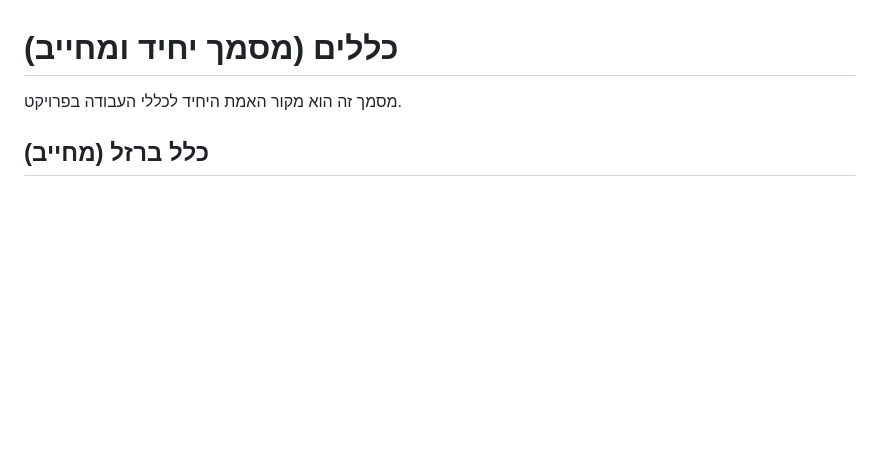
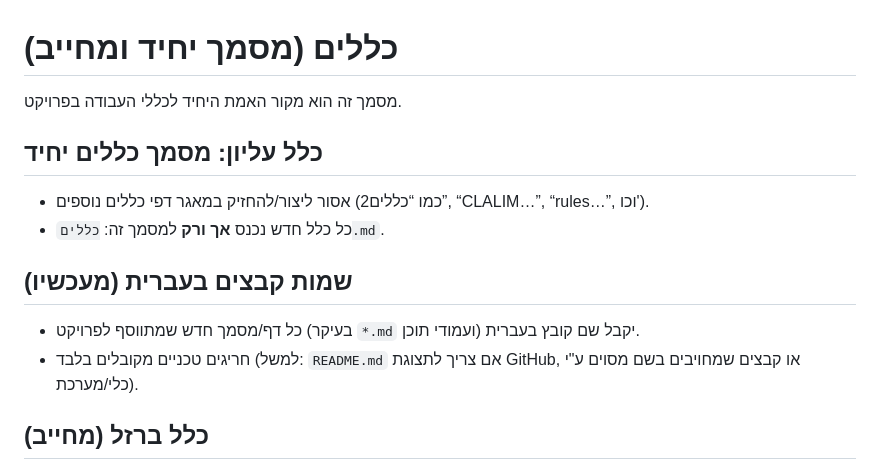
Before and after one commit to yanivmizrachiy/sefer1, a Markdown page: כללים.md, the part around the change. Drawn GitHub-style; blank space fills up the shorter version.

Commit message:
כללים: איחוד למסמך יחיד + שמות בעברית

```diff
--- a/כללים.md
+++ b/כללים.md
@@ -1,6 +1,16 @@
 # כללים (מסמך יחיד ומחייב)
 
 מסמך זה הוא מקור האמת היחיד לכללי העבודה בפרויקט.
+
+## כלל עליון: מסמך כללים יחיד
+
+- אסור ליצור/להחזיק במאגר דפי כללים נוספים (כמו “כללים2”, “CLALIM…”, “rules…”, וכו').
+- כל כלל חדש נכנס **אך ורק** למסמך זה: `כללים.md`.
+
+## שמות קבצים בעברית (מעכשיו)
+
+- כל דף/מסמך חדש שמתווסף לפרויקט (בעיקר `*.md` ועמודי תוכן) יקבל שם קובץ בעברית.
+- חריגים טכניים מקובלים בלבד (למשל: `README.md` אם צריך לתצוגת GitHub, או קבצים שמחויבים בשם מסוים ע"י כלי/מערכת).
 
 ## כלל ברזל (מחייב)
 
```
Also changed, not shown: HISHTALMUT1/CLALIMHISHTALMUT.md (deleted, +0 -5 lines), כללים1.md (deleted, +0 -5 lines).
